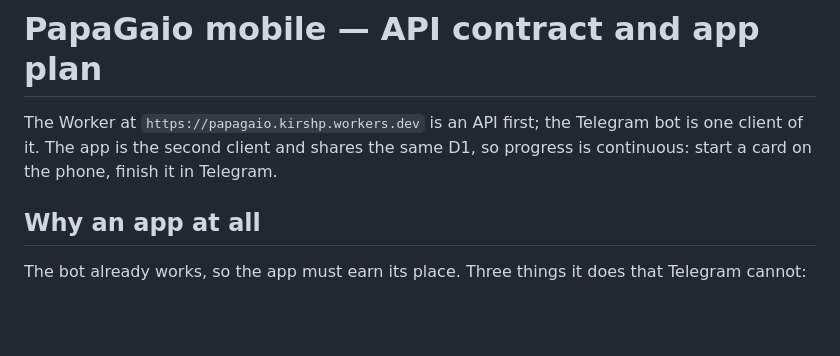
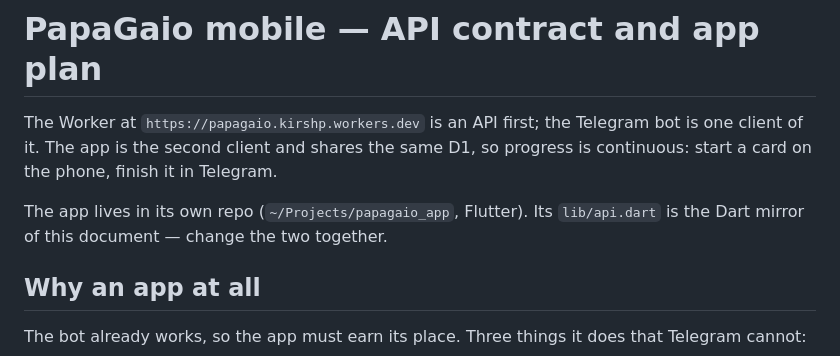
Before and after one commit to AzenhaAI/papagaio, a Markdown page: docs/mobile.md, the part around the change. Rendered like a GitHub page; blank space fills up the shorter version.

Commit message:
Docs: point the mobile contract at the app repo
Co-Authored-By: Claude Opus 5 <noreply@anthropic.com>

```diff
--- a/docs/mobile.md
+++ b/docs/mobile.md
@@ -3,6 +3,9 @@
 The Worker at `https://papagaio.kirshp.workers.dev` is an API first; the Telegram
 bot is one client of it. The app is the second client and shares the same D1, so
 progress is continuous: start a card on the phone, finish it in Telegram.
+
+The app lives in its own repo (`~/Projects/papagaio_app`, Flutter). Its
+`lib/api.dart` is the Dart mirror of this document — change the two together.
 
 ## Why an app at all
 
```
